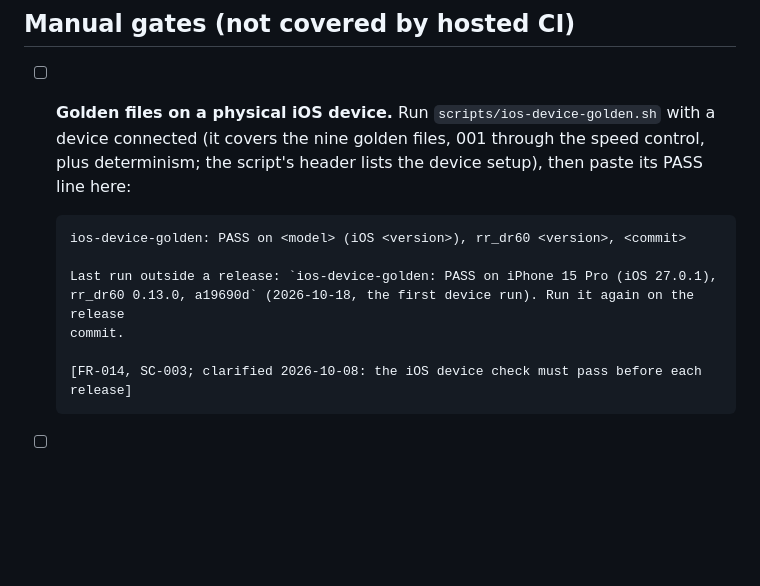
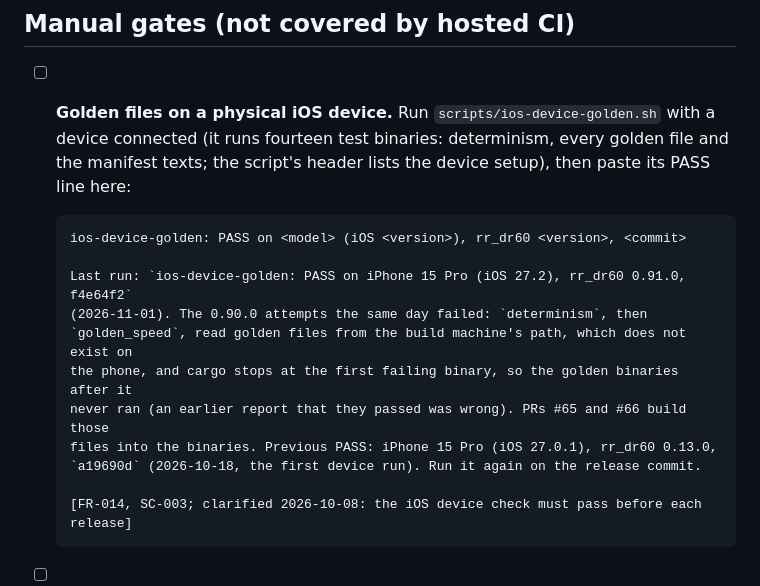
Before and after one commit to chancehouston/rr-dr60-emu, a Markdown page: docs/release-checklist.md, the part around the change. Drawn GitHub-style; blank space fills up the shorter version.

Commit message:
docs: record the 0.91.0 iOS device golden PASS and the 0.90.0 correction
Co-Authored-By: Claude Opus 5.5 <noreply@anthropic.com>

```diff
--- a/docs/release-checklist.md
+++ b/docs/release-checklist.md
@@ -14,14 +14,18 @@ release PR or issue and tick each item. The reason for each item is in brackets.
 ## Manual gates (not covered by hosted CI)
 
 - [ ] **Golden files on a physical iOS device.** Run `scripts/ios-device-golden.sh` with a
-      device connected (it covers the nine golden files, 001 through the speed control, plus
-      determinism; the script's header lists the device setup), then paste its PASS line here:
+      device connected (it runs fourteen test binaries: determinism, every golden file and the
+      manifest texts; the script's header lists the device setup), then paste its PASS line here:
 
       ios-device-golden: PASS on <model> (iOS <version>), rr_dr60 <version>, <commit>
 
-      Last run outside a release: `ios-device-golden: PASS on iPhone 15 Pro (iOS 27.0.1),
-      rr_dr60 0.13.0, a19690d` (2026-10-18, the first device run). Run it again on the release
-      commit.
+      Last run: `ios-device-golden: PASS on iPhone 15 Pro (iOS 27.2), rr_dr60 0.91.0, f4e64f2`
+      (2026-11-01). The 0.90.0 attempts the same day failed: `determinism`, then
+      `golden_speed`, read golden files from the build machine's path, which does not exist on
+      the phone, and cargo stops at the first failing binary, so the golden binaries after it
+      never ran (an earlier report that they passed was wrong). PRs #65 and #66 build those
+      files into the binaries. Previous PASS: iPhone 15 Pro (iOS 27.0.1), rr_dr60 0.13.0,
+      `a19690d` (2026-10-18, the first device run). Run it again on the release commit.
 
       [FR-014, SC-003; clarified 2026-10-08: the iOS device check must pass before each release]
 - [ ] **Windows ARM64**, only if the `windows-11-arm` hosted runner was removed from
```
